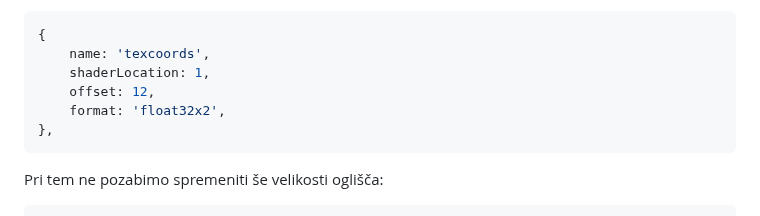
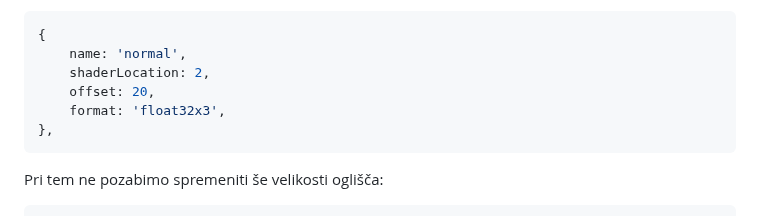
Before and after one commit to UL-FRI-LGM/vaje-rgti, a Markdown page: vaja5/ucilnica/vsebina.md, the part around the change. Rendered like a GitHub page.

Commit message:
Fix instructions for normal attribute

````diff
--- a/vaja5/ucilnica/vsebina.md
+++ b/vaja5/ucilnica/vsebina.md
@@ -186,10 +186,10 @@ v `Renderer.js`:
 
 ```js
 {
-    name: 'texcoords',
-    shaderLocation: 1,
-    offset: 12,
-    format: 'float32x2',
+    name: 'normal',
+    shaderLocation: 2,
+    offset: 20,
+    format: 'float32x3',
 },
 ```
 
````
